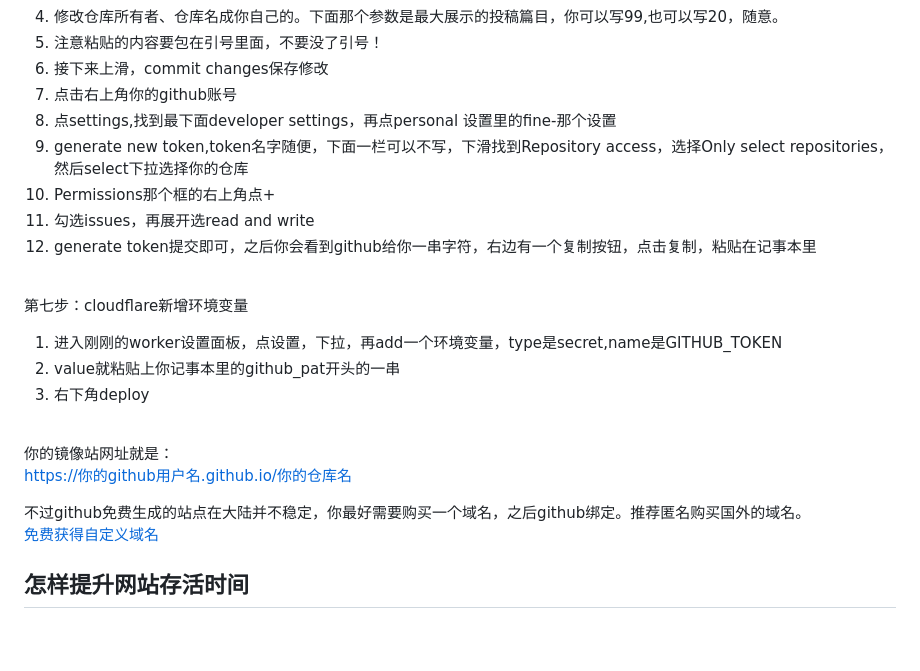
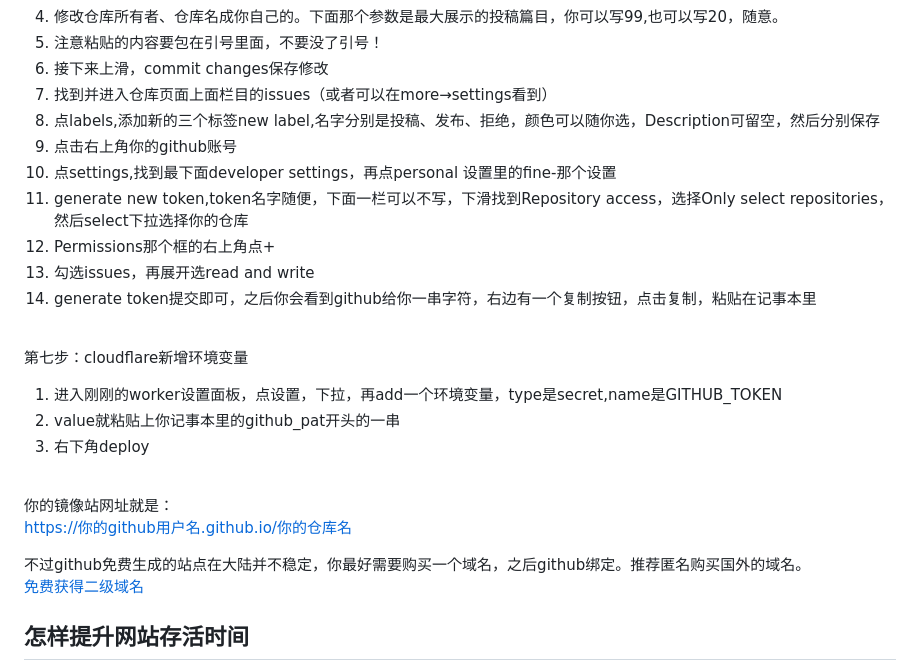
Before and after one commit to hepsa2/eduleader, a Markdown page: README.md, the part around the change. Rendered like a GitHub page; blank space fills up the shorter version.

```diff
--- a/README.md
+++ b/README.md
@@ -80,12 +80,14 @@ So as I pray, Unlimited Blade Works.<br>
 4. 修改仓库所有者、仓库名成你自己的。下面那个参数是最大展示的投稿篇目，你可以写99,也可以写20，随意。
 5. 注意粘贴的内容要包在引号里面，不要没了引号！
 6. 接下来上滑，commit changes保存修改
-7. 点击右上角你的github账号
-8. 点settings,找到最下面developer settings，再点personal 设置里的fine-那个设置
-9. generate new token,token名字随便，下面一栏可以不写，下滑找到Repository access，选择Only select repositories，然后select下拉选择你的仓库
-10. Permissions那个框的右上角点+
-11. 勾选issues，再展开选read and write
-12. generate token提交即可，之后你会看到github给你一串字符，右边有一个复制按钮，点击复制，粘贴在记事本里<br><br>
+7. 找到并进入仓库页面上面栏目的issues（或者可以在more→settings看到）
+8. 点labels,添加新的三个标签new label,名字分别是投稿、发布、拒绝，颜色可以随你选，Description可留空，然后分别保存
+9. 点击右上角你的github账号
+10. 点settings,找到最下面developer settings，再点personal 设置里的fine-那个设置
+11. generate new token,token名字随便，下面一栏可以不写，下滑找到Repository access，选择Only select repositories，然后select下拉选择你的仓库
+12. Permissions那个框的右上角点+
+13. 勾选issues，再展开选read and write
+14. generate token提交即可，之后你会看到github给你一串字符，右边有一个复制按钮，点击复制，粘贴在记事本里<br><br>
 
 第七步：cloudflare新增环境变量
 1. 进入刚刚的worker设置面板，点设置，下拉，再add一个环境变量，type是secret,name是GITHUB_TOKEN
@@ -96,7 +98,7 @@ So as I pray, Unlimited Blade Works.<br>
 https://你的github用户名.github.io/你的仓库名<br>
 
 不过github免费生成的站点在大陆并不稳定，你最好需要购买一个域名，之后github绑定。推荐匿名购买国外的域名。<br>
-[免费获得自定义域名](https://domain.digitalplat.org)
+[免费获得二级域名](https://dynv6.com)
 
 ## 怎样提升网站存活时间
 不要直接把网址传播给其他人，可以选择外套即使焚毁链接。什么意思呢，就是你额外生成一个定时可以自动失效的链接，别人点击链接后才能看到你的镜像站地址。这种方式能够使你的站点免受低级爬虫抓取。<br>
```
